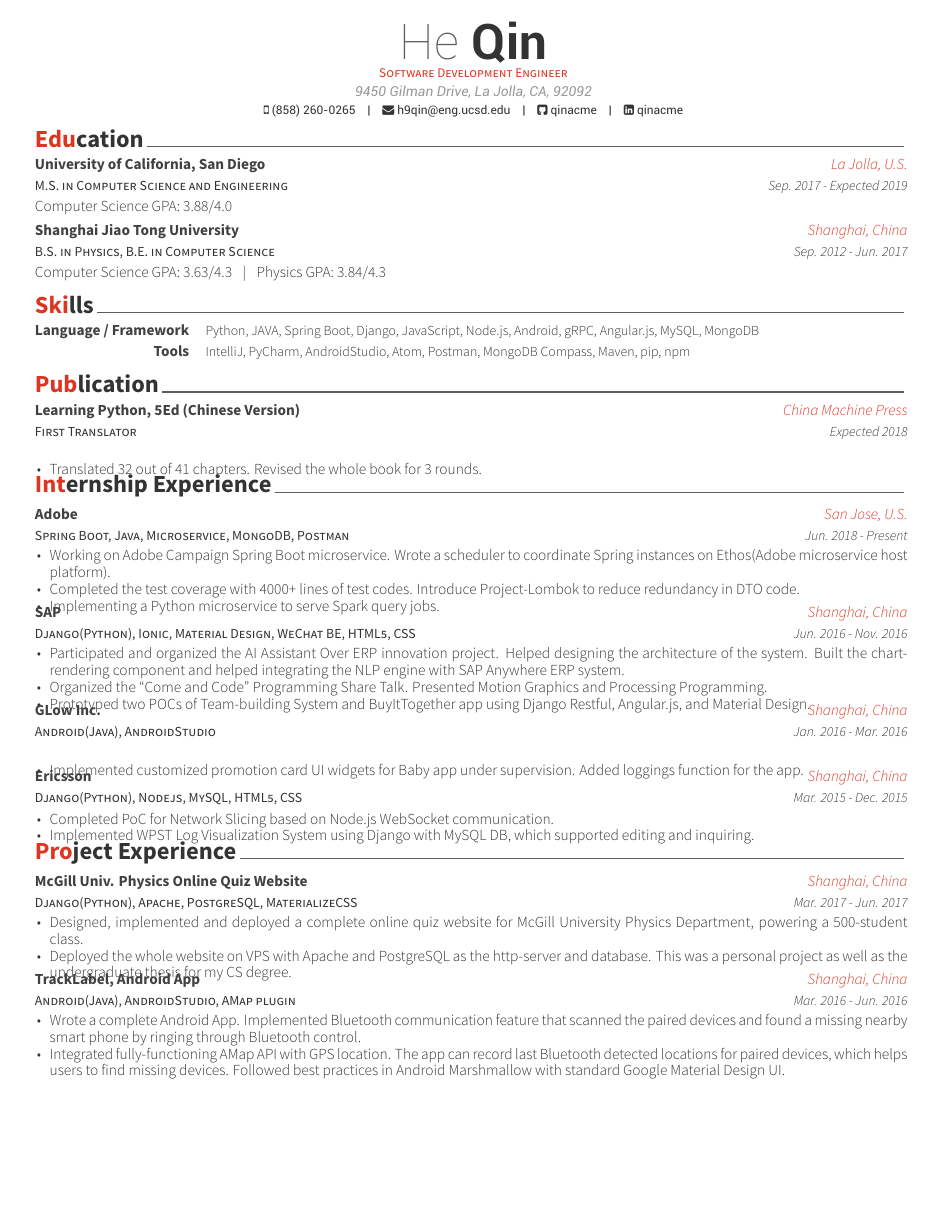
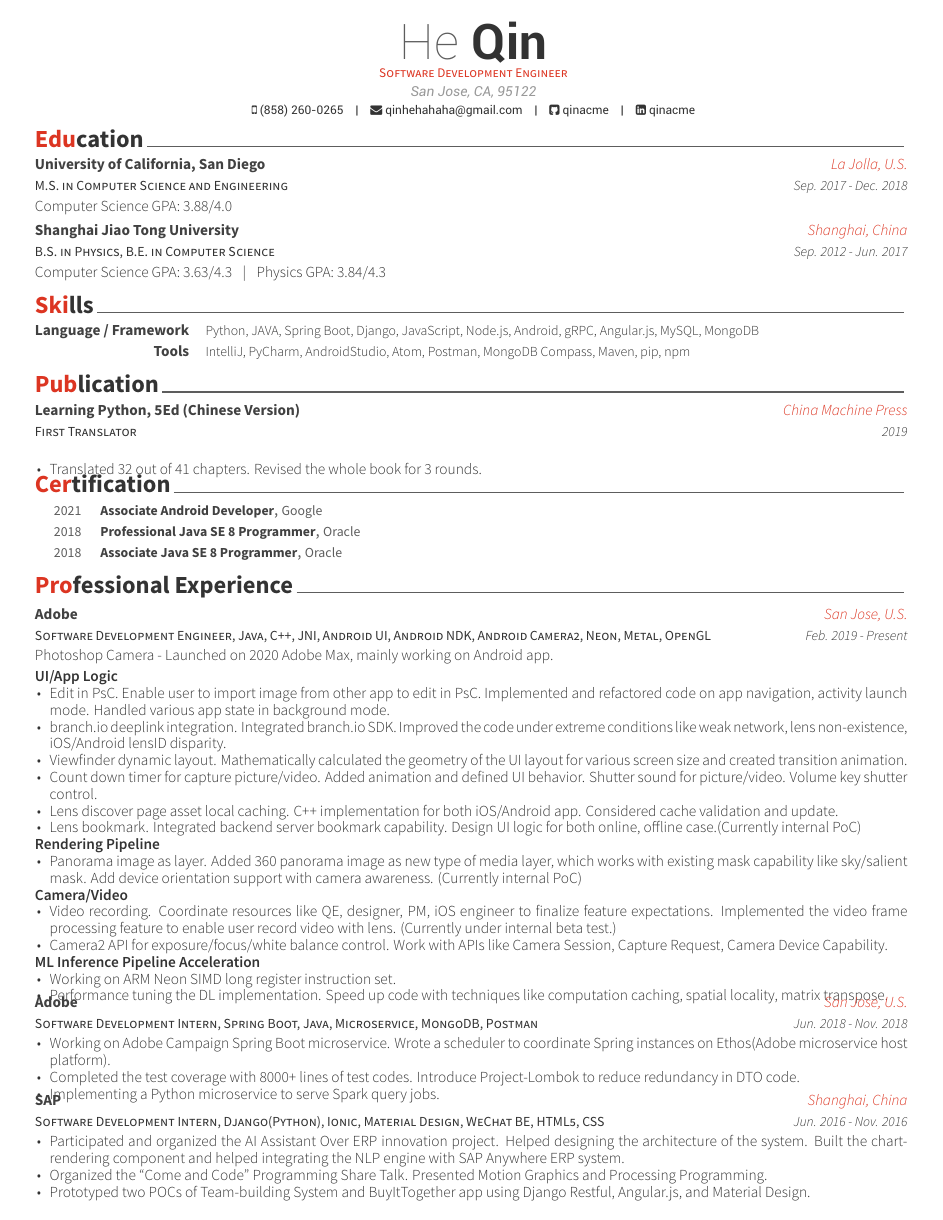
Before and after one commit to qinacme/qinacme-interview, a LaTeX CV (resume/general_resume/resume.tex, which reads resume/general_resume/cv-sections/certification.tex, resume/general_resume/cv-sections/education.tex, resume/general_resume/cv-sections/professional_experience.tex): the whole page before the commit and page 1 of 2 after it. Compiled offline with XeLaTeX.

Commit message:
Update Adobe full-time info.

```diff
--- /dev/null
+++ b/resume/general_resume/cv-sections/certification.tex
@@ -0,0 +1,43 @@
+%----------------------------------------------------------------------------------------
+%	SECTION TITLE
+%----------------------------------------------------------------------------------------
+
+\cvsection{Certification}
+
+%----------------------------------------------------------------------------------------
+%	SECTION CONTENT
+%----------------------------------------------------------------------------------------
+
+\begin{cvhonors}
+
+%------------------------------------------------
+\cvhonor{Associate Android Developer}{Google}{}{2021}
+
+\cvhonor{Professional Java SE 8 Programmer}{Oracle}{}{2018}
+
+\cvhonor{Associate Java SE 8 Programmer}{Oracle}{}{2018}
+% \cventry
+% {} % Role
+% {Oracle Certified Professional, Java SE 8 Programmer} % Title
+% {San Diego, U.S.} % Location
+% {2018} % Date(s)
+% { % Description(s)
+% }
+
+% \cventry
+% {} % Role
+% {Oracle Certified Associate, Java SE 8 Programmer} % Title
+% {San Diego, U.S.} % Location
+% {2018} % Date(s)
+% { % Description(s)
+% }
+
+% \cventry
+% {} % Role
+% {Google Associate Android Developer } % Title
+% {San Jose, U.S.} % Location
+% {2021} % Date(s)
+% { % Description(s)
+% }
+
+\end{cvhonors}
--- a/resume/general_resume/cv-sections/education.tex
+++ b/resume/general_resume/cv-sections/education.tex
@@ -16,7 +16,7 @@
 {M.S. in Computer Science and Engineering} % Degree
 {University of California, San Diego} % Institution
 {La Jolla, U.S.} % Location
-{Sep. 2017 - Expected 2019} % Date(s)
+{Sep. 2017 - Dec. 2018} % Date(s)
 {Computer Science GPA: 3.88/4.0}
 
 %------------------------------------------------
--- a/resume/general_resume/cv-sections/professional_experience.tex
+++ b/resume/general_resume/cv-sections/professional_experience.tex
@@ -2,7 +2,7 @@
 %	SECTION TITLE
 %----------------------------------------------------------------------------------------
 
-\cvsection{Internship Experience}
+\cvsection{Professional Experience}
 
 %----------------------------------------------------------------------------------------
 %	SECTION CONTENT
@@ -10,17 +10,50 @@
 
 \begin{cventries}
 
+
 %------------------------------------------------
 
 \cventry
-{Spring Boot, Java, Microservice, MongoDB, Postman} % Job title
+{Software Development Engineer, Java, C++, JNI, Android UI, Android NDK, Android Camera2, Neon, Metal, OpenGL} % Job title
 {Adobe} % Organization
 {San Jose, U.S.} % Location
-{Jun. 2018 - Present} % Date(s)
+{Feb. 2019 - Present} % Date(s)
+{ % Description(s) of tasks/responsibilities
+\begin{cvitems}
+{\setlength\itemindent{-2ex} \item[] {Photoshop Camera - Launched on 2020 Adobe Max, mainly working on Android app.}}
+\item[] {}
+{\setlength\itemindent{-2ex} \item[] \textbf{UI/App Logic}}
+\item {Edit in PsC. Enable user to import image from other app to edit in PsC. Implemented and refactored code on app navigation, activity launch mode. Handled various app state in background mode.}
+\item {branch.io deeplink integration. Integrated branch.io SDK. Improved the code under extreme conditions like weak network, lens non-existence, iOS/Android lensID disparity.}
+\item {Viewfinder dynamic layout. Mathematically calculated the geometry of the UI layout for various screen size and created transition animation.}
+\item {Count down timer for capture picture/video. Added animation and defined UI behavior. Shutter sound for picture/video. Volume key shutter control.}
+\item {Lens discover page asset local caching. C++ implementation for both iOS/Android app. Considered cache validation and update.}
+\item {Lens bookmark. Integrated backend server bookmark capability. Design UI logic for both online, offline case.(Currently internal PoC)}
+{\setlength\itemindent{-2ex} \item[] \textbf{Rendering Pipeline}}
+\item {Panorama image as layer. Added 360 panorama image as new type of media layer, which works with existing mask capability like sky/salient mask. Add device orientation support with camera awareness. (Currently internal PoC)}
+{\setlength\itemindent{-2ex} \item[] \textbf{Camera/Video}}
+\item {Video recording. Coordinate resources like QE, designer, PM, iOS engineer to finalize feature expectations. Implemented the video frame processing feature to enable user record video with lens. (Currently under internal beta test.)}
+\item {Camera2 API for exposure/focus/white balance control. Work with APIs like Camera Session, Capture Request, Camera Device Capability.}
+{\setlength\itemindent{-2ex} \item[] \textbf{ML Inference Pipeline Acceleration}}
+\item {Working on ARM Neon SIMD long register instruction set.}
+\item {Performance tuning the DL implementation. Speed up code with techniques like computation caching, spatial locality, matrix transpose.}
+\end{cvitems}
+}
+
+
+
+
+%------------------------------------------------
+
+\cventry
+{Software Development Intern, Spring Boot, Java, Microservice, MongoDB, Postman} % Job title
+{Adobe} % Organization
+{San Jose, U.S.} % Location
+{Jun. 2018 - Nov. 2018} % Date(s)
 { % Description(s) of tasks/responsibilities
 \begin{cvitems}
 \item {Working on Adobe Campaign Spring Boot microservice. Wrote a scheduler to coordinate Spring instances on Ethos(Adobe microservice host platform).}
-\item {Completed the test coverage with 4000+ lines of test codes. Introduce Project-Lombok to reduce redundancy in DTO code.}
+\item {Completed the test coverage with 8000+ lines of test codes. Introduce Project-Lombok to reduce redundancy in DTO code.}
 \item {Implementing a Python microservice to serve Spark query jobs.}
 \end{cvitems}
 }
@@ -28,7 +61,7 @@
 %------------------------------------------------
 
 \cventry
-{Django(Python), Ionic, Material Design, WeChat BE, HTML5, CSS} % Job title
+{Software Development Intern, Django(Python), Ionic, Material Design, WeChat BE, HTML5, CSS} % Job title
 {SAP} % Organization
 {Shanghai, China} % Location
 {Jun. 2016 - Nov. 2016} % Date(s)
@@ -43,7 +76,7 @@
 %------------------------------------------------
 
 \cventry
-{Android(Java), AndroidStudio} % Job title
+{Android Development Intern, Android(Java), AndroidStudio} % Job title
 {GLow Inc.} % Organization
 {Shanghai, China} % Location
 {Jan. 2016 - Mar. 2016} % Date(s)
@@ -56,7 +89,7 @@
 %------------------------------------------------
 
 \cventry
-{Django(Python), Nodejs, MySQL, HTML5, CSS} % Job title
+{Software Development Intern, Django(Python), Nodejs, MySQL, HTML5, CSS} % Job title
 {Ericsson} % Organization
 {Shanghai, China} % Location
 {Mar. 2015 - Dec. 2015} % Date(s)
--- a/resume/general_resume/cv-sections/project_experience.tex
+++ b/resume/general_resume/cv-sections/project_experience.tex
@@ -26,17 +26,17 @@
 
 %------------------------------------------------
 
-\cventry
-{Android(Java), AndroidStudio, AMap plugin} % Job title
-{TrackLabel, Android App} % Organization
-{Shanghai, China} % Location
-{Mar. 2016 - Jun. 2016} % Date(s)
-{ % Description(s) of tasks/responsibilities
-\begin{cvitems}
-\item {Wrote a complete Android App. Implemented Bluetooth communication feature that scanned the paired devices and found a missing nearby smart phone by ringing through Bluetooth control.}
-\item {Integrated fully-functioning AMap API with GPS location. The app can record last Bluetooth detected locations for paired devices, which helps users to find missing devices. Followed best practices in Android Marshmallow with standard Google Material Design UI.}
-\end{cvitems}
-}
+% \cventry
+% {Android(Java), AndroidStudio, AMap plugin} % Job title
+% {TrackLabel, Android App} % Organization
+% {Shanghai, China} % Location
+% {Mar. 2016 - Jun. 2016} % Date(s)
+% { % Description(s) of tasks/responsibilities
+% \begin{cvitems}
+% \item {Wrote a complete Android App. Implemented Bluetooth communication feature that scanned the paired devices and found a missing nearby smart phone by ringing through Bluetooth control.}
+% \item {Integrated fully-functioning AMap API with GPS location. The app can record last Bluetooth detected locations for paired devices, which helps users to find missing devices. Followed best practices in Android Marshmallow with standard Google Material Design UI.}
+% \end{cvitems}
+% }
 
 %------------------------------------------------
 
--- a/resume/general_resume/cv-sections/publications.tex
+++ b/resume/general_resume/cv-sections/publications.tex
@@ -16,7 +16,7 @@
 {First Translator} % Role
 {Learning Python, 5Ed (Chinese Version)} % Title
 {China Machine Press} % Location
-{Expected 2018} % Date(s)
+{2019} % Date(s)
 { % Description(s)
 \begin{cvitems}
 \item {Translated 32 out of 41 chapters. Revised the whole book for 3 rounds.}
--- a/resume/general_resume/resume.tex
+++ b/resume/general_resume/resume.tex
@@ -48,10 +48,10 @@
 %----------------------------------------------------------------------------------------
 
 \name{He}{Qin}
-\address{9450 Gilman Drive, La Jolla, CA, 92092}
+\address{San Jose, CA, 95122}
 \mobile{(858) 260-0265}
 
-\email{h9qin@eng.ucsd.edu}
+\email{qinhehahaha@gmail.com}
 %\homepage{www.qinacme.com}
 \github{qinacme}
 \linkedin{qinacme}
```
Also changed, not shown: resume/general_resume/resume.pdf, resume/general_resume/resume.tex (1 more changed lines), 5 other files.
